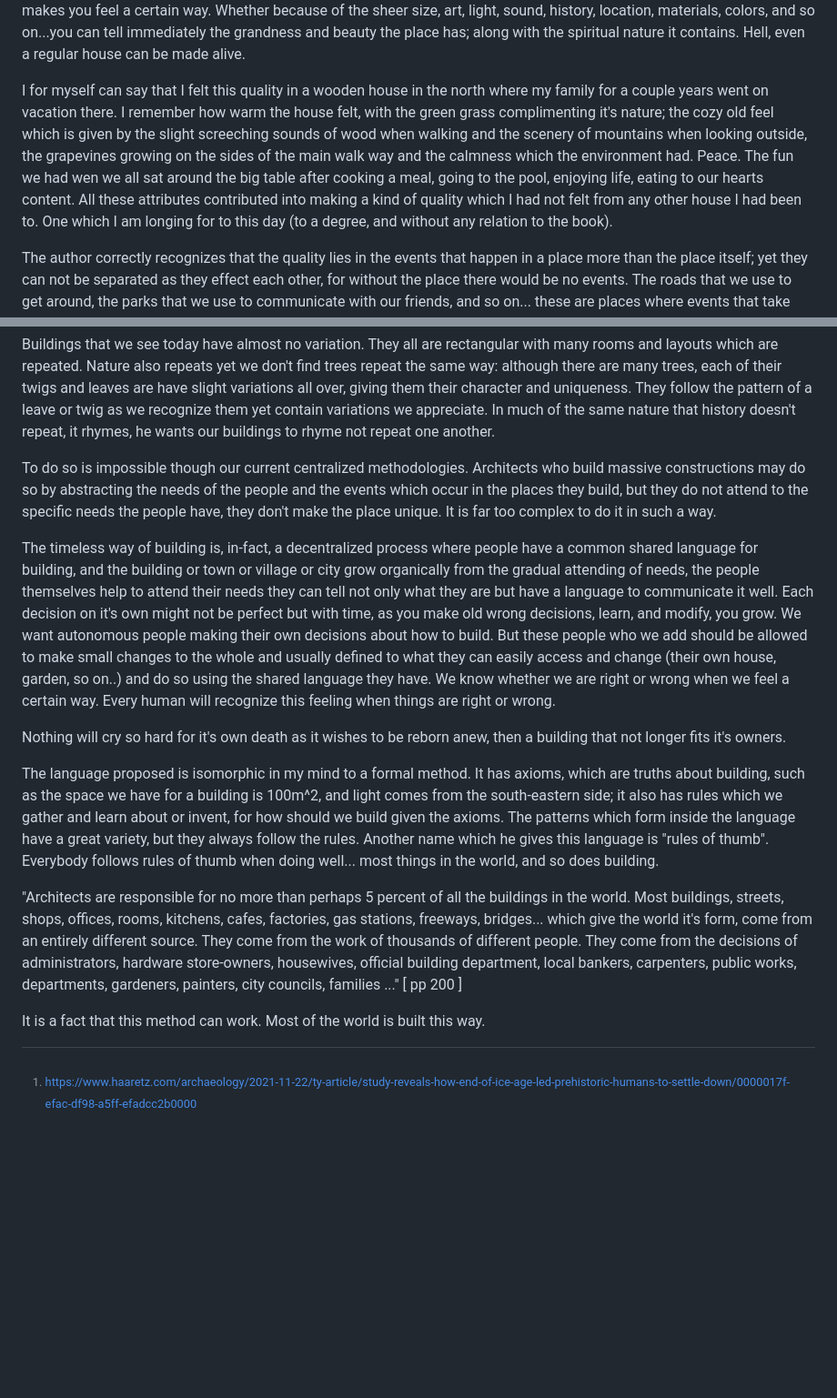
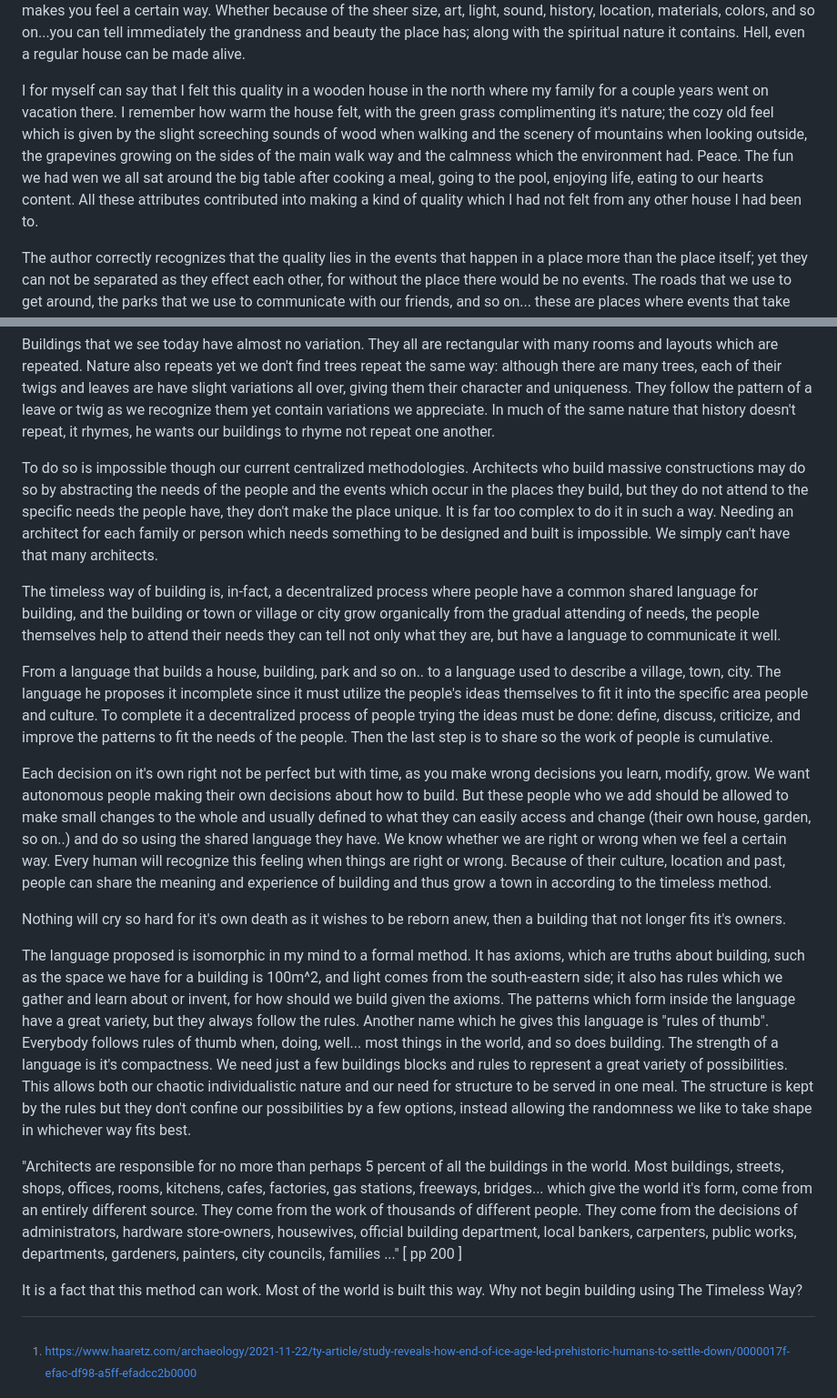
Before and after one commit to Ziv-spec/randomfun, a Markdown page: articles/software-design.md, 2 parts joined by grey strips. Shown: that part at 91% size. GitHub-like rendering; blank space fills up the shorter version.

```diff
--- a/articles/software-design.md
+++ b/articles/software-design.md
@@ -450,7 +450,7 @@ The book is structured in four parts. The beginning is a summery of the whole bo
 
 Chapter 8 is where we learn about why the book was written. We learn that modern building is lifeless, boring almost, and so modular and reused that it lacks any character. They don't trigger the same emotions that older buildings, towns, villages, contain. When entering a old cathedral that was built by the people who lived there, you find an elusive quality that makes you feel a certain way. Whether because of the sheer size, art, light, sound, history, location, materials, colors, and so on...you can tell immediately the grandness and beauty the place has; along with the spiritual nature it contains. Hell, even a regular house can be made alive.
 
-I for myself can say that I felt this quality in a wooden house in the north where my family for a couple years went on vacation there. I remember how warm the house felt, with the green grass complimenting it's nature; the cozy old feel which is given by the slight screeching sounds of wood when walking and the scenery of mountains when looking outside, the grapevines growing on the sides of the main walk way and the calmness which the environment had. Peace. The fun we had wen we all sat around the big table after cooking a meal, going to the pool, enjoying life, eating to our hearts content. All these attributes contributed into making a kind of quality which I had not felt from any other house I had been to. One which I am longing for to this day (to a degree, and without any relation to the book).
+I for myself can say that I felt this quality in a wooden house in the north where my family for a couple years went on vacation there. I remember how warm the house felt, with the green grass complimenting it's nature; the cozy old feel which is given by the slight screeching sounds of wood when walking and the scenery of mountains when looking outside, the grapevines growing on the sides of the main walk way and the calmness which the environment had. Peace. The fun we had wen we all sat around the big table after cooking a meal, going to the pool, enjoying life, eating to our hearts content. All these attributes contributed into making a kind of quality which I had not felt from any other house I had been to.
 
 The author correctly recognizes that the quality lies in the events that happen in a place more than the place itself; yet they can not be separated as they effect each other, for without the place there would be no events. The roads that we use to get around, the parks that we use to communicate with our friends, and so on... these are places where events that take place in them, are helped by the environment which they occur in. Each part of a village in this way if it hast the quality can contribute to the holistic big picture we want to create.
 
@@ -458,17 +458,21 @@ The author correctly recognizes that the quality lies in the events that happen
 
 Buildings that we see today have almost no variation. They all are rectangular with many rooms and layouts which are repeated. Nature also repeats yet we don't find trees repeat the same way: although there are many trees, each of their twigs and leaves are have slight variations all over, giving them their character and uniqueness. They follow the pattern of a leave or twig as we recognize them yet contain variations we appreciate. In much of the same nature that history doesn't repeat, it rhymes, he wants our buildings to rhyme not repeat one another.
 
-To do so is impossible though our current centralized methodologies. Architects who build massive constructions may do so by abstracting the needs of the people and the events which occur in the places they build, but they do not attend to the specific needs the people have, they don't make the place unique. It is far too complex to do it in such a way.
+To do so is impossible though our current centralized methodologies. Architects who build massive constructions may do so by abstracting the needs of the people and the events which occur in the places they build, but they do not attend to the specific needs the people have, they don't make the place unique. It is far too complex to do it in such a way. Needing an architect for each family or person which needs something to be designed and built is impossible. We simply can't have that many architects.
 
-The timeless way of building is, in-fact, a decentralized process where people have a common shared language for building, and the building or town or village or city grow organically from the gradual attending of needs, the people themselves help to attend their needs they can tell not only what they are but have a language to communicate it well. Each decision on it's own might not be perfect but with time, as you make old wrong decisions, learn, and modify, you grow. We want autonomous people making their own decisions about how to build. But these people who we add should be allowed to make small changes to the whole and usually defined to what they can easily access and change (their own house, garden, so on..) and do so using the shared language they have. We know whether we are right or wrong when we feel a certain way. Every human will recognize this feeling when things are right or wrong.
+The timeless way of building is, in-fact, a decentralized process where people have a common shared language for building, and the building or town or village or city grow organically from the gradual attending of needs, the people themselves help to attend their needs they can tell not only what they are, but have a language to communicate it well.
+
+From a language that builds a house, building, park and so on.. to a language used to describe a village, town, city. The language he proposes it incomplete since it must utilize the people's ideas themselves to fit it into the specific area people and culture. To complete it a decentralized process of people trying the ideas must be done: define, discuss, criticize, and improve the patterns to fit the needs of the people. Then the last step is to share so the work of people is cumulative.
+
+Each decision on it's own right not be perfect but with time, as you make wrong decisions you learn, modify, grow. We want autonomous people making their own decisions about how to build. But these people who we add should be allowed to make small changes to the whole and usually defined to what they can easily access and change (their own house, garden, so on..) and do so using the shared language they have. We know whether we are right or wrong when we feel a certain way. Every human will recognize this feeling when things are right or wrong. Because of their culture, location and past, people can share the meaning and experience of building and thus grow a town in according to the timeless method.
 
 Nothing will cry so hard for it's own death as it wishes to be reborn anew, then a building that not longer fits it's owners.
 
-The language proposed is isomorphic in my mind to a formal method. It has axioms, which are truths about building, such as the space we have for a building is 100m^2, and light comes from the south-eastern side; it also has rules which we gather and learn about or invent, for how should we build given the axioms. The patterns which form inside the language have a great variety, but they always follow the rules. Another name which he gives this language is "rules of thumb". Everybody follows rules of thumb when doing well... most things in the world, and so does building.
+The language proposed is isomorphic in my mind to a formal method. It has axioms, which are truths about building, such as the space we have for a building is 100m^2, and light comes from the south-eastern side; it also has rules which we gather and learn about or invent, for how should we build given the axioms. The patterns which form inside the language have a great variety, but they always follow the rules. Another name which he gives this language is "rules of thumb". Everybody follows rules of thumb when, doing, well... most things in the world, and so does building. The strength of a language is it's compactness. We need just a few buildings blocks and rules to represent a great variety of possibilities. This allows both our chaotic individualistic nature and our need for structure to be served in one meal. The structure is kept by the rules but they don't confine our possibilities by a few options, instead allowing the randomness we like to take shape in whichever way fits best.
 
 "Architects are responsible for no more than perhaps 5 percent of all the buildings in the world.
 Most buildings, streets, shops, offices, rooms, kitchens, cafes, factories, gas stations, freeways, bridges... which give the world it's form, come from an entirely different source.
 They come from the work of thousands of different people.
 They come from the decisions of administrators, hardware store-owners, housewives, official building department, local bankers, carpenters, public works, departments, gardeners, painters, city councils, families ..."  [ pp 200 ]
 
-It is a fact that this method can work. Most of the world is built this way.
+It is a fact that this method can work. Most of the world is built this way. Why not begin building using The Timeless Way?
```
Also changed, not shown: articles/the-timeless-way.md (added, +33 -0 lines).
